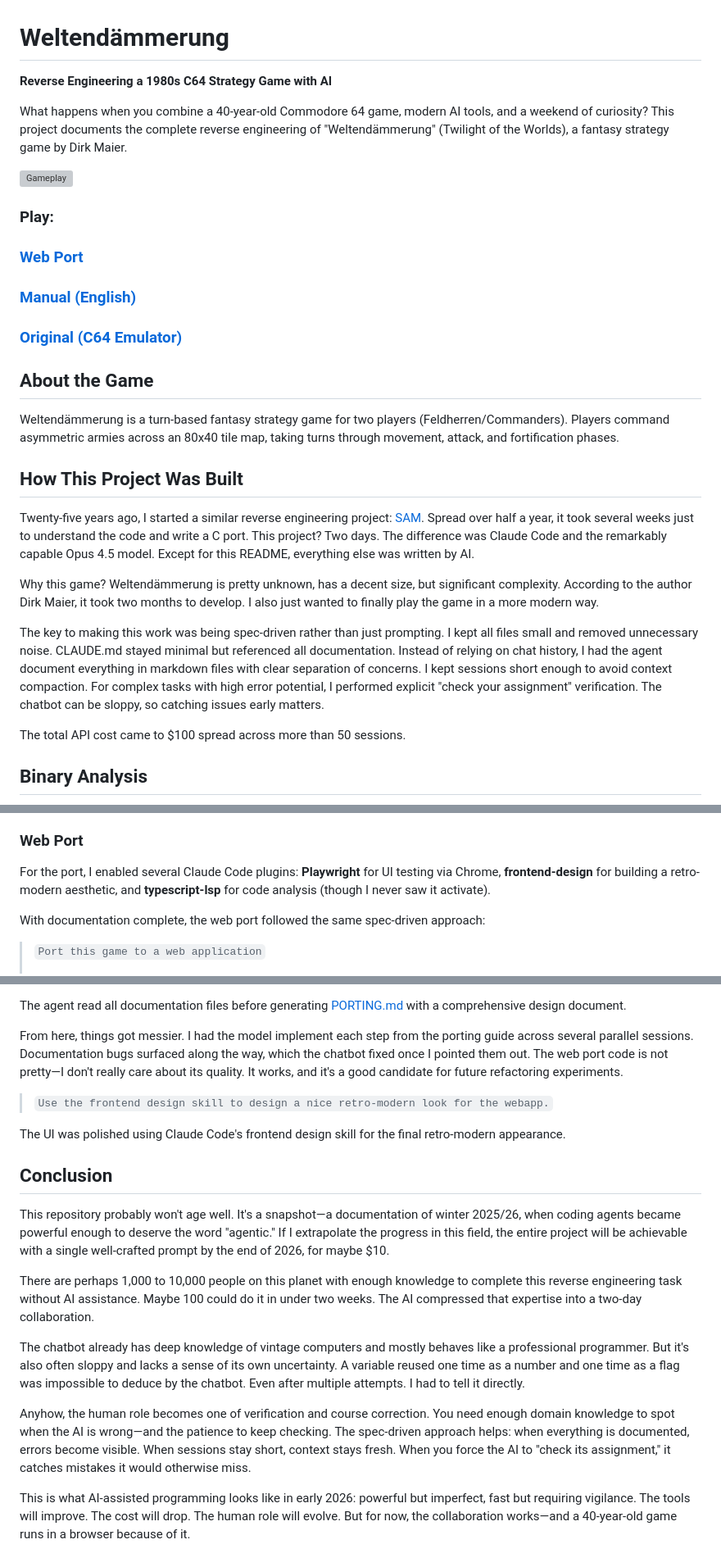
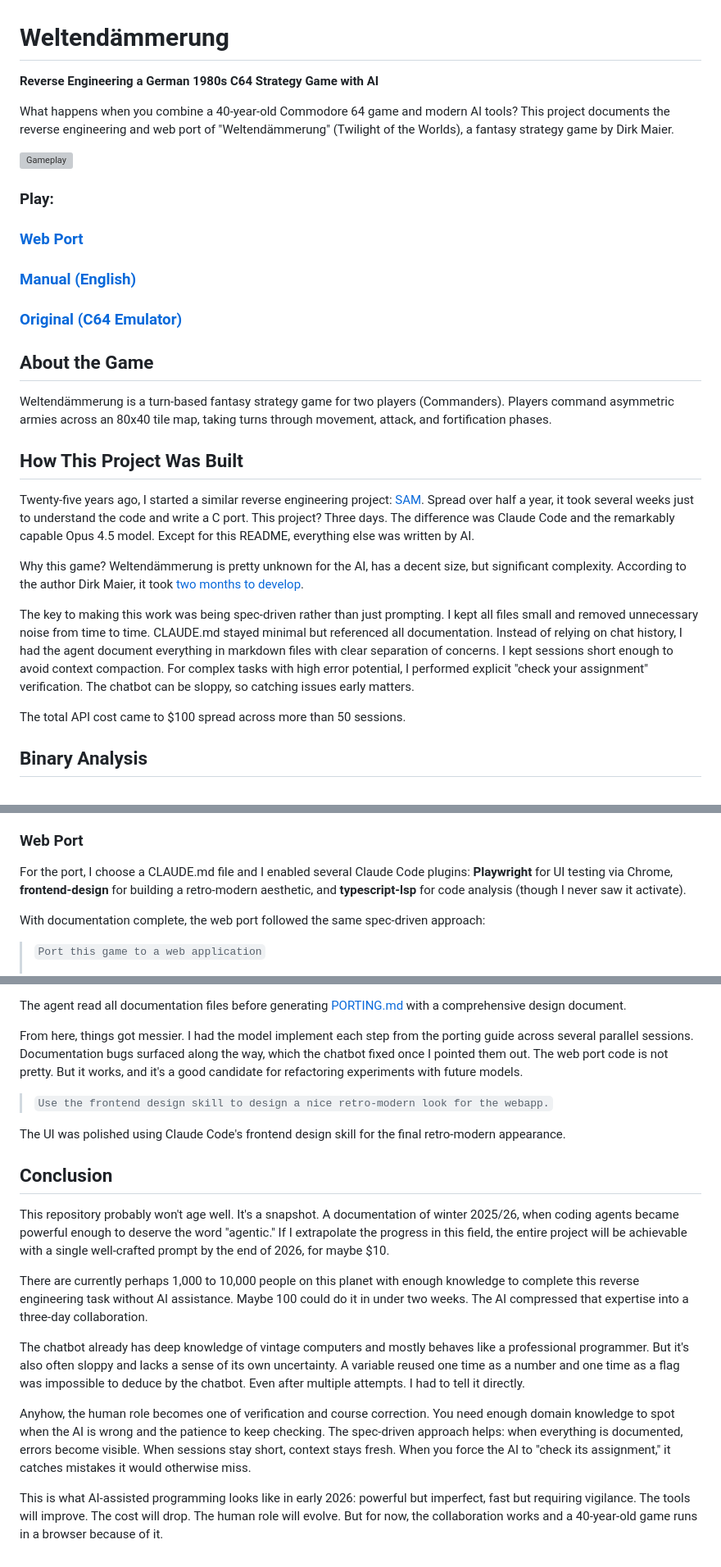
Before and after one commit to s-macke/weltendaemmerung, a Markdown page: README.md, 3 parts joined by grey strips. Shown at 82% size. Rendered like a GitHub page; grey boxes are pictures that could not be loaded.

```diff
--- a/README.md
+++ b/README.md
@@ -1,8 +1,8 @@
 # Weltendämmerung
 
-**Reverse Engineering a 1980s C64 Strategy Game with AI**
+**Reverse Engineering a German 1980s C64 Strategy Game with AI**
 
-What happens when you combine a 40-year-old Commodore 64 game, modern AI tools, and a weekend of curiosity? This project documents the complete reverse engineering of "Weltendämmerung" (Twilight of the Worlds), a fantasy strategy game by Dirk Maier.
+What happens when you combine a 40-year-old Commodore 64 game and modern AI tools? This project documents the reverse engineering and web port of "Weltendämmerung" (Twilight of the Worlds), a fantasy strategy game by Dirk Maier.
 
 ![Gameplay](images/weltendaemmerung.gif)
 
@@ -13,17 +13,16 @@ What happens when you combine a 40-year-old Commodore 64 game, modern AI tools,
 
 ## About the Game
 
-Weltendämmerung is a turn-based fantasy strategy game for two players (Feldherren/Commanders). Players command asymmetric armies across an 80x40 tile map, taking turns through movement, attack, and fortification phases.
-
-
+Weltendämmerung is a turn-based fantasy strategy game for two players (Commanders). Players command asymmetric armies across an 80x40 tile map, taking turns through movement, attack, and fortification phases.
 
 ## How This Project Was Built
 
-Twenty-five years ago, I started a similar reverse engineering project: [SAM](https://github.com/s-macke/SAM). Spread over half a year, it took several weeks just to understand the code and write a C port. This project? Two days. The difference was Claude Code and the remarkably capable Opus 4.5 model. Except for this README, everything else was written by AI.
+Twenty-five years ago, I started a similar reverse engineering project: [SAM](https://github.com/s-macke/SAM). Spread over half a year, it took several weeks just to understand the code and write a C port.
+This project? Three days. The difference was Claude Code and the remarkably capable Opus 4.5 model. Except for this README, everything else was written by AI.
 
-Why this game? Weltendämmerung is pretty unknown, has a decent size, but significant complexity. According to the author Dirk Maier, it took two months to develop. I also just wanted to finally play the game in a more modern way.
+Why this game? Weltendämmerung is pretty unknown for the AI, has a decent size, but significant complexity. According to the author Dirk Maier, it took [two months to develop](https://www.stcarchiv.de/happy-computer/1987/04/weltendaemmerung-auf).
 
-The key to making this work was being spec-driven rather than just prompting. I kept all files small and removed unnecessary noise. CLAUDE.md stayed minimal but referenced all documentation. Instead of relying on chat history, I had the agent document everything in markdown files with clear separation of concerns. I kept sessions short enough to avoid context compaction. For complex tasks with high error potential, I performed explicit "check your assignment" verification. The chatbot can be sloppy, so catching issues early matters.
+The key to making this work was being spec-driven rather than just prompting. I kept all files small and removed unnecessary noise from time to time. CLAUDE.md stayed minimal but referenced all documentation. Instead of relying on chat history, I had the agent document everything in markdown files with clear separation of concerns. I kept sessions short enough to avoid context compaction. For complex tasks with high error potential, I performed explicit "check your assignment" verification. The chatbot can be sloppy, so catching issues early matters.
 
 The total API cost came to $100 spread across more than 50 sessions.
 
@@ -115,7 +110,7 @@ These techniques don't translate to JavaScript - the port uses regular arithmeti
 
 ### Web Port
 
-For the port, I enabled several Claude Code plugins: **Playwright** for UI testing via Chrome, **frontend-design** for building a retro-modern aesthetic, and **typescript-lsp** for code analysis (though I never saw it activate).
+For the port, I choose a CLAUDE.md file and I enabled several Claude Code plugins: **Playwright** for UI testing via Chrome, **frontend-design** for building a retro-modern aesthetic, and **typescript-lsp** for code analysis (though I never saw it activate).
 
 With documentation complete, the web port followed the same spec-driven approach:
 
@@ -137,7 +132,8 @@ With documentation complete, the web port followed the same spec-driven approach
 
 The agent read all documentation files before generating [PORTING.md](PORTING.md) with a comprehensive design document.
 
-From here, things got messier. I had the model implement each step from the porting guide across several parallel sessions. Documentation bugs surfaced along the way, which the chatbot fixed once I pointed them out. The web port code is not pretty—I don't really care about its quality. It works, and it's a good candidate for future refactoring experiments.
+From here, things got messier. I had the model implement each step from the porting guide across several parallel sessions. Documentation bugs surfaced along the way, which the chatbot fixed once I pointed them out.
+The web port code is not pretty. But it works, and it's a good candidate for refactoring experiments with future models.
 
 > `Use the frontend design skill to design a nice retro-modern look for the webapp.`
 
@@ -145,12 +141,12 @@ The UI was polished using Claude Code's frontend design skill for the final retr
 
 ## Conclusion
 
-This repository probably won't age well. It's a snapshot—a documentation of winter 2025/26, when coding agents became powerful enough to deserve the word "agentic." If I extrapolate the progress in this field, the entire project will be achievable with a single well-crafted prompt by the end of 2026, for maybe $10.
+This repository probably won't age well. It's a snapshot. A documentation of winter 2025/26, when coding agents became powerful enough to deserve the word "agentic." If I extrapolate the progress in this field, the entire project will be achievable with a single well-crafted prompt by the end of 2026, for maybe $10.
 
-There are perhaps 1,000 to 10,000 people on this planet with enough knowledge to complete this reverse engineering task without AI assistance. Maybe 100 could do it in under two weeks. The AI compressed that expertise into a two-day collaboration.
+There are currently perhaps 1,000 to 10,000 people on this planet with enough knowledge to complete this reverse engineering task without AI assistance. Maybe 100 could do it in under two weeks. The AI compressed that expertise into a three-day collaboration.
 
 The chatbot already has deep knowledge of vintage computers and mostly behaves like a professional programmer. But it's also often sloppy and lacks a sense of its own uncertainty. A variable reused one time as a number and one time as a flag was impossible to deduce by the chatbot. Even after multiple attempts. I had to tell it directly.
 
-Anyhow, the human role becomes one of verification and course correction. You need enough domain knowledge to spot when the AI is wrong—and the patience to keep checking. The spec-driven approach helps: when everything is documented, errors become visible. When sessions stay short, context stays fresh. When you force the AI to "check its assignment," it catches mistakes it would otherwise miss.
+Anyhow, the human role becomes one of verification and course correction. You need enough domain knowledge to spot when the AI is wrong and the patience to keep checking. The spec-driven approach helps: when everything is documented, errors become visible. When sessions stay short, context stays fresh. When you force the AI to "check its assignment," it catches mistakes it would otherwise miss.
 
-This is what AI-assisted programming looks like in early 2026: powerful but imperfect, fast but requiring vigilance. The tools will improve. The cost will drop. The human role will evolve. But for now, the collaboration works—and a 40-year-old game runs in a browser because of it.
+This is what AI-assisted programming looks like in early 2026: powerful but imperfect, fast but requiring vigilance. The tools will improve. The cost will drop. The human role will evolve. But for now, the collaboration works and a 40-year-old game runs in a browser because of it.
```
Also changed, not shown: other parts of README.md (+4 -8 lines).
